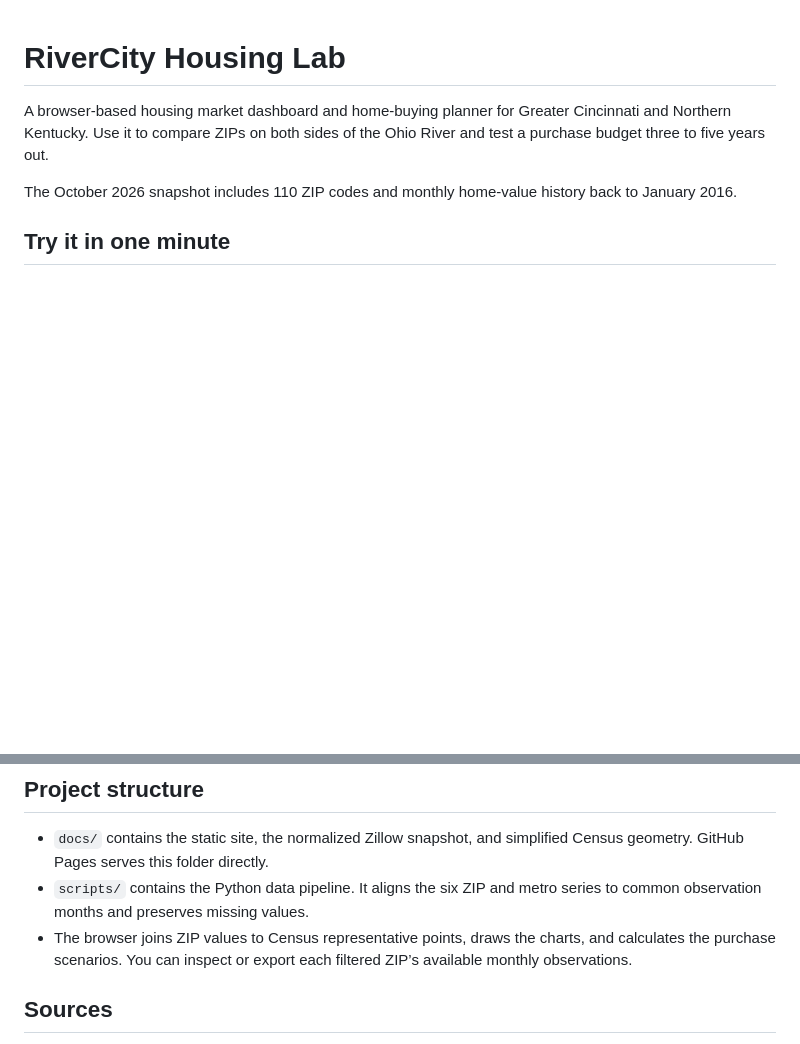
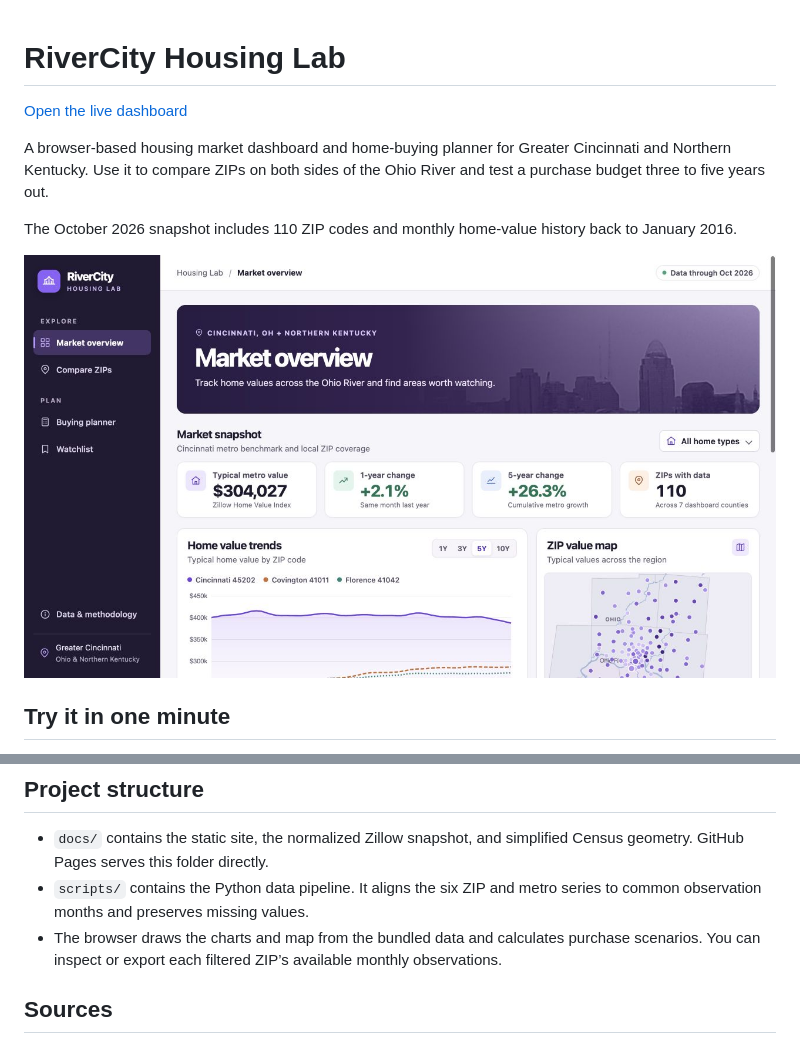
Before and after one commit to mayursharma12/real-estate, a Markdown page: README.md, 2 parts joined by grey strips. Drawn GitHub-style; pictures changed too: assets/dashboard.jpg (added); blank space fills up the shorter version.

Commit message:
Add the live demo and dashboard screenshot to the README

```diff
--- a/README.md
+++ b/README.md
@@ -1,8 +1,12 @@
 # RiverCity Housing Lab
+
+[Open the live dashboard](https://mayursharma12.github.io/real-estate/)
 
 A browser-based housing market dashboard and home-buying planner for Greater Cincinnati and Northern Kentucky. Use it to compare ZIPs on both sides of the Ohio River and test a purchase budget three to five years out.
 
 The October 2026 snapshot includes 110 ZIP codes and monthly home-value history back to January 2016.
+
+![RiverCity Housing Lab market overview with Cincinnati metro metrics, a historical ZIP comparison, and a regional ZIP value map](assets/dashboard.jpg)
 
 ## Try it in one minute
 
@@ -44,7 +48,7 @@ The planner uses a user-supplied annual price change and standard fixed-rate amo
 
 - `docs/` contains the static site, the normalized Zillow snapshot, and simplified Census geometry. GitHub Pages serves this folder directly.
 - `scripts/` contains the Python data pipeline. It aligns the six ZIP and metro series to common observation months and preserves missing values.
-- The browser joins ZIP values to Census representative points, draws the charts, and calculates the purchase scenarios. You can inspect or export each filtered ZIP’s available monthly observations.
+- The browser draws the charts and map from the bundled data and calculates purchase scenarios. You can inspect or export each filtered ZIP’s available monthly observations.
 
 ## Sources
 
```
